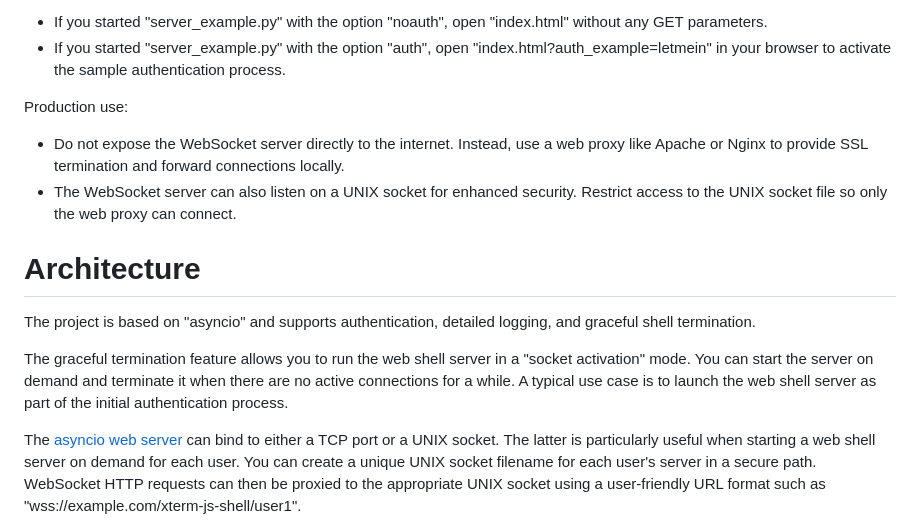
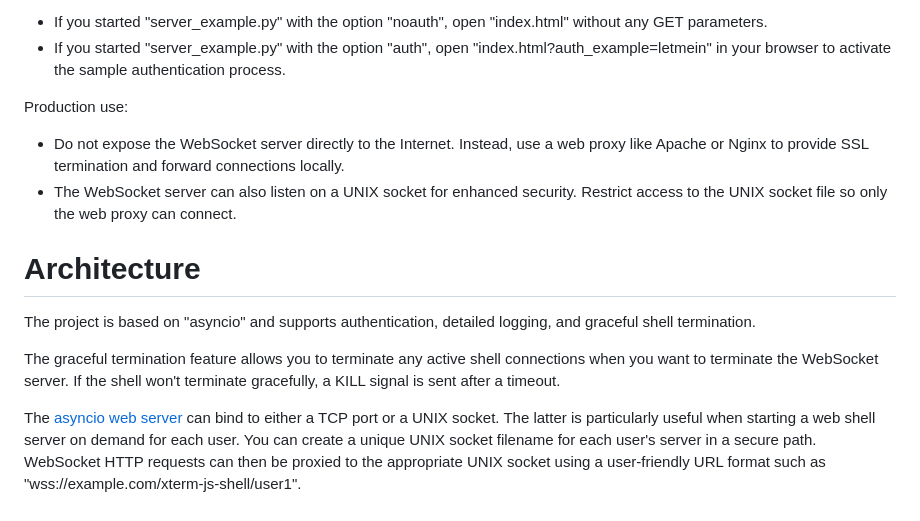
Before and after one commit to famzah/xterm-js-shell, a Markdown page: README.md, the part around the change. Drawn GitHub-style.

```diff
--- a/README.md
+++ b/README.md
@@ -16,13 +16,13 @@ Authentication notes:
 - If you started "server_example.py" with the option "auth", open "index.html?auth_example=letmein" in your browser to activate the sample authentication process.
 
 Production use:
-- Do not expose the WebSocket server directly to the internet. Instead, use a web proxy like Apache or Nginx to provide SSL termination and forward connections locally.
+- Do not expose the WebSocket server directly to the Internet. Instead, use a web proxy like Apache or Nginx to provide SSL termination and forward connections locally.
 - The WebSocket server can also listen on a UNIX socket for enhanced security. Restrict access to the UNIX socket file so only the web proxy can connect.
 
 # Architecture
 The project is based on "asyncio" and supports authentication, detailed logging, and graceful shell termination.
 
-The graceful termination feature allows you to run the web shell server in a "socket activation" mode. You can start the server on demand and terminate it when there are no active connections for a while. A typical use case is to launch the web shell server as part of the initial authentication process.
+The graceful termination feature allows you to terminate any active shell connections when you want to terminate the WebSocket server. If the shell won't terminate gracefully, a KILL signal is sent after a timeout.
 
 The [asyncio web server](https://websockets.readthedocs.io/en/stable/reference/asyncio/server.html#creating-a-server) can bind to either a TCP port or a UNIX socket. The latter is particularly useful when starting a web shell server on demand for each user. You can create a unique UNIX socket filename for each user's server in a secure path. WebSocket HTTP requests can then be proxied to the appropriate UNIX socket using a user-friendly URL format such as "wss://example.com/xterm-js-shell/user1".
 
```
